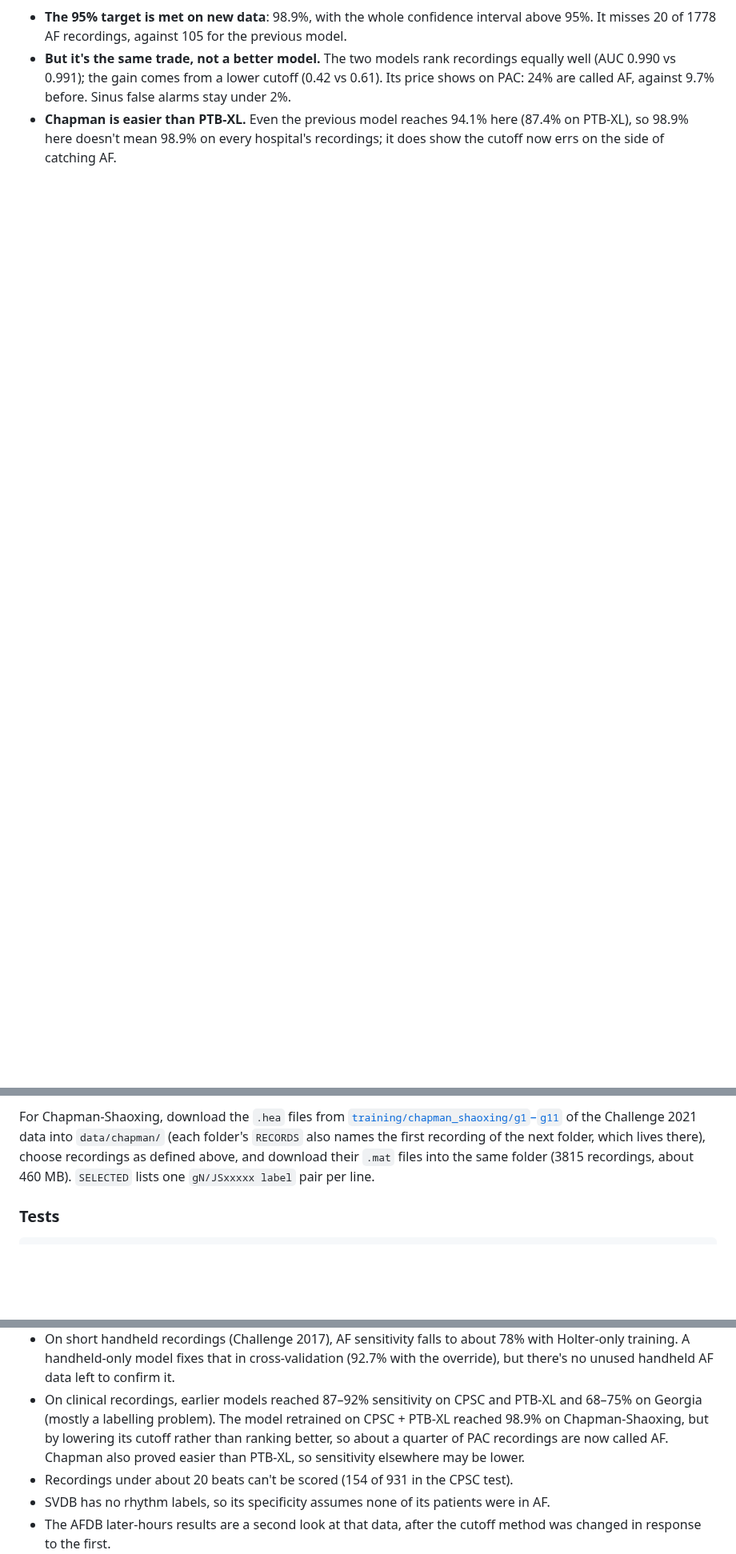
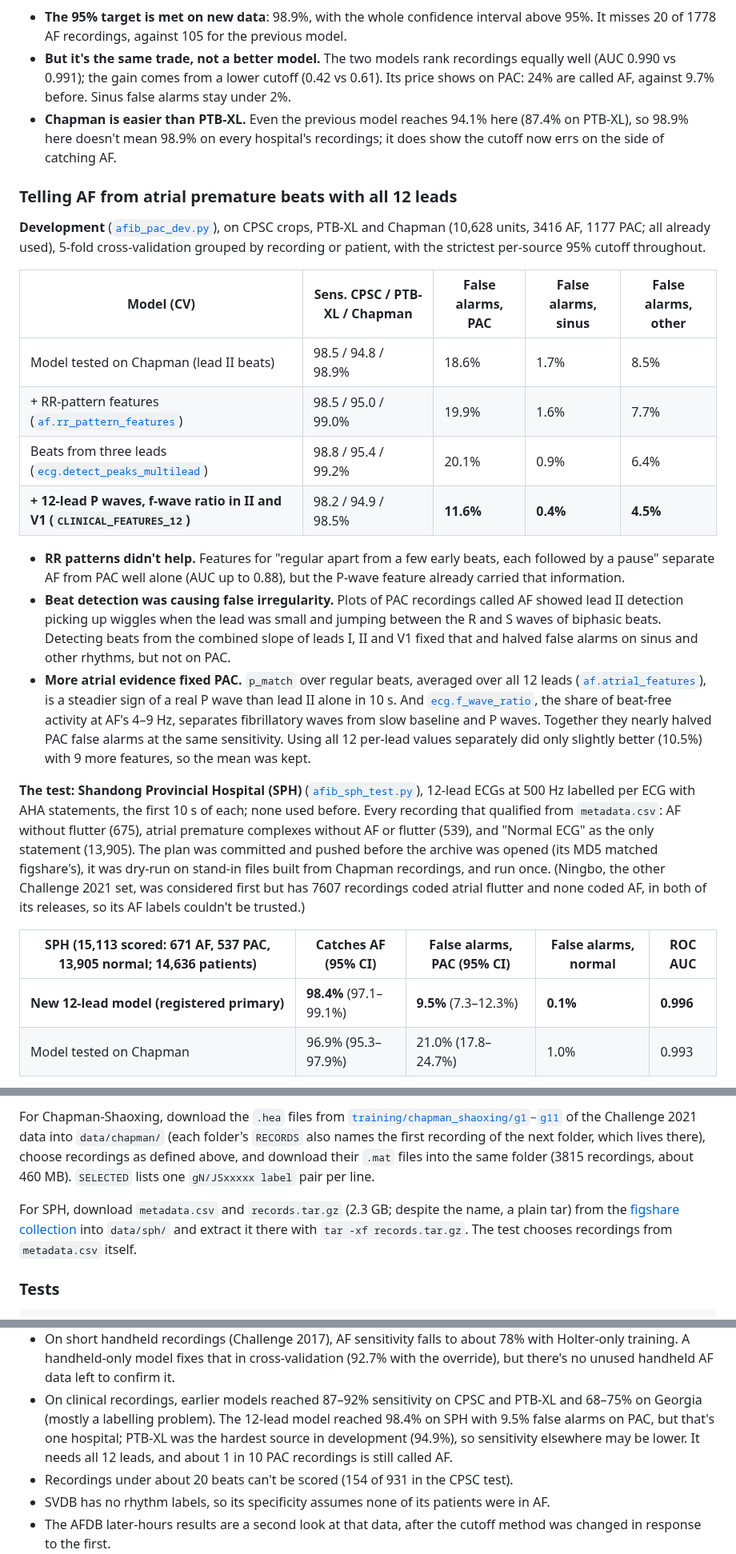
Before and after one commit to ryanqi588-code/ecg-arrhythmia-detection, a Markdown page: README.md, 3 parts joined by grey strips. Shown at 80% size. Drawn GitHub-style; blank space fills up the shorter version.

Commit message:
SPH test: 12-lead model halves PAC false alarms, catches more AF
Run once as registered in 759d00c, on 15,113 Shandong ECGs (671 AF,
537 PAC, 13,905 normal). New model: sensitivity 98.4% (CI 97.1-99.1%),
PAC false alarms 9.5% (7.3-12.3%), normal 0.1%, AUC 0.996. Model tested
on Chapman: 96.9%, 21.0%, 1.0%, AUC 0.993.

````diff
--- a/README.md
+++ b/README.md
@@ -669,3 +670,53 @@ size first.
   every hospital's recordings; it does show the cutoff now errs on the
   side of catching AF.
 
+### Telling AF from atrial premature beats with all 12 leads
+
+**Development** ([`afib_pac_dev.py`](afib_pac_dev.py)), on CPSC crops,
+PTB-XL and Chapman (10,628 units, 3416 AF, 1177 PAC; all already used),
+5-fold cross-validation grouped by recording or patient, with the
+strictest per-source 95% cutoff throughout.
+
+| Model (CV) | Sens. CPSC / PTB-XL / Chapman | False alarms, PAC | False alarms, sinus | False alarms, other |
+|---|---|---|---|---|
+| Model tested on Chapman (lead II beats) | 98.5 / 94.8 / 98.9% | 18.6% | 1.7% | 8.5% |
+| + RR-pattern features ([`af.rr_pattern_features`](af.py)) | 98.5 / 95.0 / 99.0% | 19.9% | 1.6% | 7.7% |
+| Beats from three leads ([`ecg.detect_peaks_multilead`](ecg.py)) | 98.8 / 95.4 / 99.2% | 20.1% | 0.9% | 6.4% |
+| **+ 12-lead P waves, f-wave ratio in II and V1 (`CLINICAL_FEATURES_12`)** | 98.2 / 94.9 / 98.5% | **11.6%** | **0.4%** | **4.5%** |
+
+- **RR patterns didn't help.** Features for "regular apart from a few
+  early beats, each followed by a pause" separate AF from PAC well alone
+  (AUC up to 0.88), but the P-wave feature already carried that
+  information.
+- **Beat detection was causing false irregularity.** Plots of PAC
+  recordings called AF showed lead II detection picking up wiggles when
+  the lead was small and jumping between the R and S waves of biphasic
+  beats. Detecting beats from the combined slope of leads I, II and V1
+  fixed that and halved false alarms on sinus and other rhythms, but not
+  on PAC.
+- **More atrial evidence fixed PAC.** `p_match` over regular beats,
+  averaged over all 12 leads ([`af.atrial_features`](af.py)), is a
+  steadier sign of a real P wave than lead II alone in 10 s. And
+  [`ecg.f_wave_ratio`](ecg.py), the share of beat-free activity at AF's
+  4–9 Hz, separates fibrillatory waves from slow baseline and P waves.
+  Together they nearly halved PAC false alarms at the same sensitivity.
+  Using all 12 per-lead values separately did only slightly better
+  (10.5%) with 9 more features, so the mean was kept.
+
+**The test: Shandong Provincial Hospital (SPH)** ([`afib_sph_test.py`](afib_sph_test.py)),
+12-lead ECGs at 500 Hz labelled per ECG with AHA statements, the first
+10 s of each; none used before. Every recording that qualified from
+`metadata.csv`: AF without flutter (675), atrial premature complexes
+without AF or flutter (539), and "Normal ECG" as the only statement
+(13,905). The plan was committed and pushed before the archive was
+opened (its MD5 matched figshare's), it was dry-run on stand-in files
+built from Chapman recordings, and run once. (Ningbo, the other
+Challenge 2021 set, was considered first but has 7607 recordings coded
+atrial flutter and none coded AF, in both of its releases, so its AF
+labels couldn't be trusted.)
+
+| SPH (15,113 scored: 671 AF, 537 PAC, 13,905 normal; 14,636 patients) | Catches AF (95% CI) | False alarms, PAC (95% CI) | False alarms, normal | ROC AUC |
+|---|---|---|---|---|
+| **New 12-lead model (registered primary)** | **98.4%** (97.1–99.1%) | **9.5%** (7.3–12.3%) | **0.1%** | **0.996** |
+| Model tested on Chapman | 96.9% (95.3–97.9%) | 21.0% (17.8–24.7%) | 1.0% | 0.993 |
+
@@ -787,6 +851,12 @@ choose recordings as defined above, and download their `.mat` files into
 the same folder (3815 recordings, about 460 MB). `SELECTED` lists one
 `gN/JSxxxxx label` pair per line.
 
+For SPH, download `metadata.csv` and `records.tar.gz` (2.3 GB; despite
+the name, a plain tar) from the
+[figshare collection](https://doi.org/10.6084/m9.figshare.c.5779802) into
+`data/sph/` and extract it there with `tar -xf records.tar.gz`. The test
+chooses recordings from `metadata.csv` itself.
+
 ### Tests
 
 ```bash
@@ -834,10 +904,10 @@ every push.
   handheld AF data left to confirm it.
 - On clinical recordings, earlier models reached 87–92% sensitivity on
   CPSC and PTB-XL and 68–75% on Georgia (mostly a labelling problem). The
-  model retrained on CPSC + PTB-XL reached 98.9% on Chapman-Shaoxing, but
-  by lowering its cutoff rather than ranking better, so about a quarter of
-  PAC recordings are now called AF. Chapman also proved easier than
-  PTB-XL, so sensitivity elsewhere may be lower.
+  12-lead model reached 98.4% on SPH with 9.5% false alarms on PAC, but
+  that's one hospital; PTB-XL was the hardest source in development
+  (94.9%), so sensitivity elsewhere may be lower. It needs all 12 leads,
+  and about 1 in 10 PAC recordings is still called AF.
 - Recordings under about 20 beats can't be scored (154 of 931 in the
   CPSC test).
 - SVDB has no rhythm labels, so its specificity assumes none of its
````
Also changed, not shown: other parts of README.md (+17 -0 lines), figures/afib_sph_test_roc.png (added), 3 other files.
